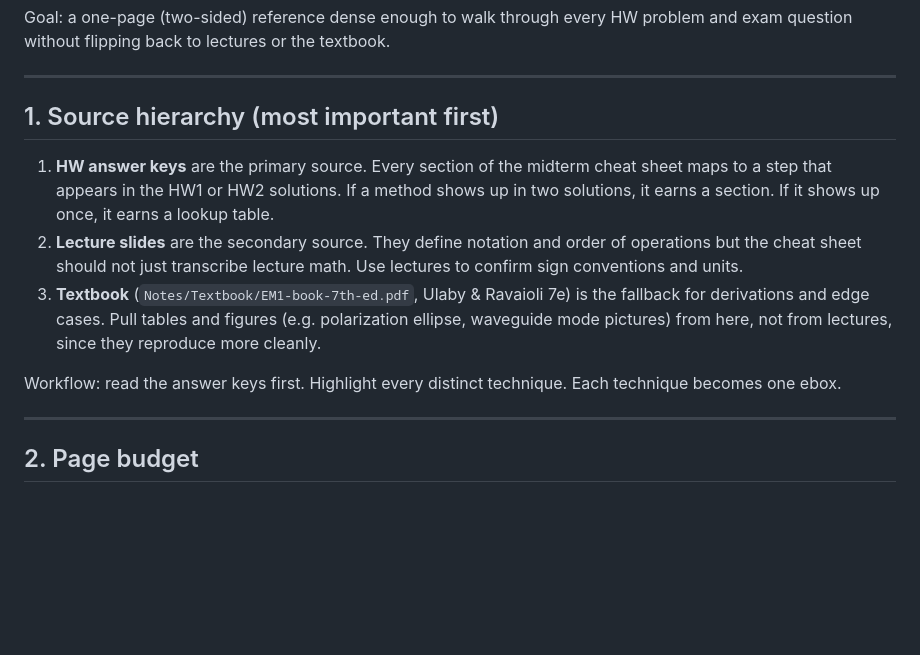
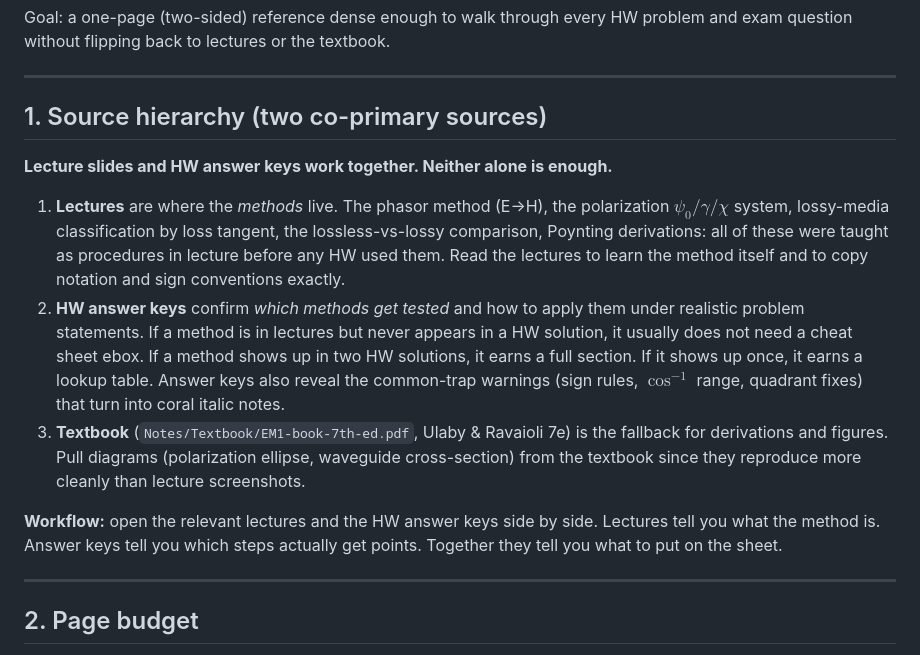
Before and after one commit to BaoPSU/ECE332-EMAG-II-Portland-State-University, a Markdown page: Notes/Cheatsheets/METHODOLOGY.md, the part around one of its changes. Drawn GitHub-style; blank space fills up the shorter version.

```diff
--- a/Notes/Cheatsheets/METHODOLOGY.md
+++ b/Notes/Cheatsheets/METHODOLOGY.md
@@ -6,13 +6,15 @@ Goal: a one-page (two-sided) reference dense enough to walk through every HW pro
 
 ---
 
-## 1. Source hierarchy (most important first)
+## 1. Source hierarchy (two co-primary sources)
 
-1. **HW answer keys** are the primary source. Every section of the midterm cheat sheet maps to a step that appears in the HW1 or HW2 solutions. If a method shows up in two solutions, it earns a section. If it shows up once, it earns a lookup table.
-2. **Lecture slides** are the secondary source. They define notation and order of operations but the cheat sheet should not just transcribe lecture math. Use lectures to confirm sign conventions and units.
-3. **Textbook** (`Notes/Textbook/EM1-book-7th-ed.pdf`, Ulaby & Ravaioli 7e) is the fallback for derivations and edge cases. Pull tables and figures (e.g. polarization ellipse, waveguide mode pictures) from here, not from lectures, since they reproduce more cleanly.
+**Lecture slides and HW answer keys work together. Neither alone is enough.**
 
-Workflow: read the answer keys first. Highlight every distinct technique. Each technique becomes one ebox.
+1. **Lectures** are where the *methods* live. The phasor method (E→H), the polarization $\psi_0/\gamma/\chi$ system, lossy-media classification by loss tangent, the lossless-vs-lossy comparison, Poynting derivations: all of these were taught as procedures in lecture before any HW used them. Read the lectures to learn the method itself and to copy notation and sign conventions exactly.
+2. **HW answer keys** confirm *which methods get tested* and how to apply them under realistic problem statements. If a method is in lectures but never appears in a HW solution, it usually does not need a cheat sheet ebox. If a method shows up in two HW solutions, it earns a full section. If it shows up once, it earns a lookup table. Answer keys also reveal the common-trap warnings (sign rules, $\cos^{-1}$ range, quadrant fixes) that turn into coral italic notes.
+3. **Textbook** (`Notes/Textbook/EM1-book-7th-ed.pdf`, Ulaby & Ravaioli 7e) is the fallback for derivations and figures. Pull diagrams (polarization ellipse, waveguide cross-section) from the textbook since they reproduce more cleanly than lecture screenshots.
+
+**Workflow:** open the relevant lectures and the HW answer keys side by side. Lectures tell you what the method is. Answer keys tell you which steps actually get points. Together they tell you what to put on the sheet.
 
 ---
 
```
Also changed, not shown: other parts of Notes/Cheatsheets/METHODOLOGY.md (+34 -20 lines).
